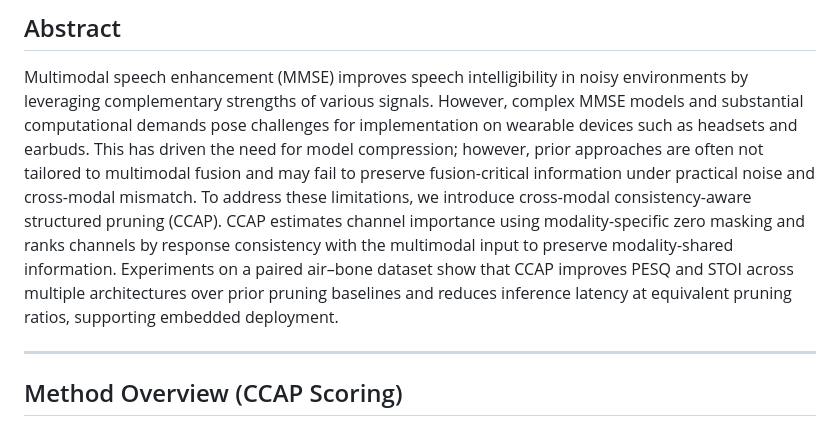
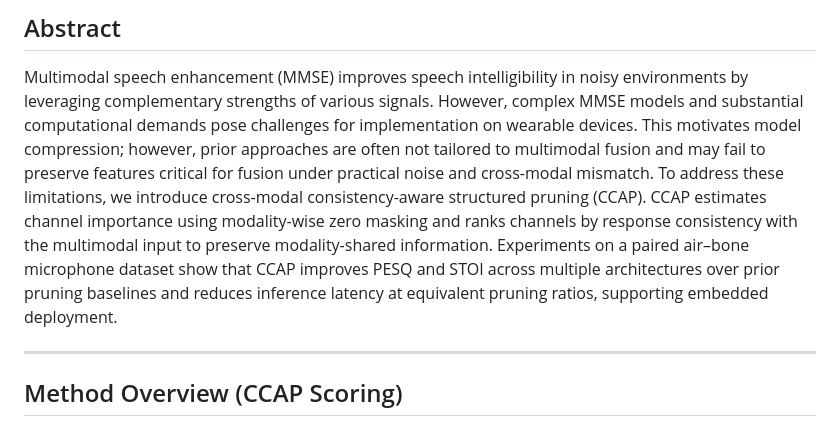
Before and after one commit to Yeeuny-Yup/CCAP, a Markdown page: README.md, the part around the change. GitHub-like rendering.

```diff
--- a/README.md
+++ b/README.md
@@ -20,11 +20,11 @@ This repo focuses on **scoring only** (activation collection + sensitivity/impor
 ## Abstract
 
 Multimodal speech enhancement (MMSE) improves speech intelligibility in noisy environments by leveraging complementary strengths of various signals.
-However, complex MMSE models and substantial computational demands pose challenges for implementation on wearable devices such as headsets and earbuds.
-This has driven the need for model compression; however, prior approaches are often not tailored to multimodal fusion and may fail to preserve
-fusion-critical information under practical noise and cross-modal mismatch. To address these limitations, we introduce cross-modal consistency-aware structured pruning (CCAP).
-CCAP estimates channel importance using modality-specific zero masking and ranks channels by response consistency with the multimodal input to preserve modality-shared information.
-Experiments on a paired air–bone dataset show that CCAP improves PESQ and STOI across multiple architectures over prior pruning baselines and reduces inference latency at equivalent pruning ratios, supporting embedded deployment.
+However, complex MMSE models and substantial computational demands pose challenges for implementation on wearable devices.
+This motivates model compression; however, prior approaches are often not tailored to multimodal fusion and may fail to preserve features critical for fusion under practical noise and cross-modal mismatch.
+To address these limitations, we introduce cross-modal consistency-aware structured pruning (CCAP). CCAP estimates channel importance using modality-wise zero masking and ranks channels by response consistency
+with the multimodal input to preserve modality-shared information. Experiments on a paired air–bone microphone dataset show that CCAP improves PESQ and STOI across
+multiple architectures over prior pruning baselines and reduces inference latency at equivalent pruning ratios, supporting embedded deployment.
 
 ---
 
```
